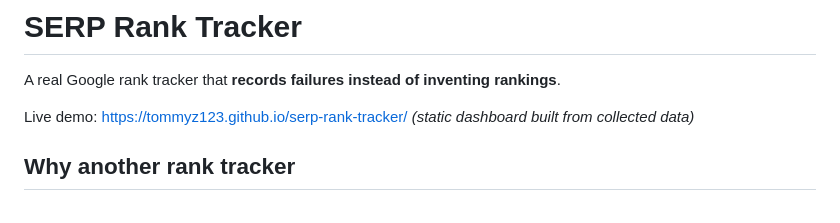
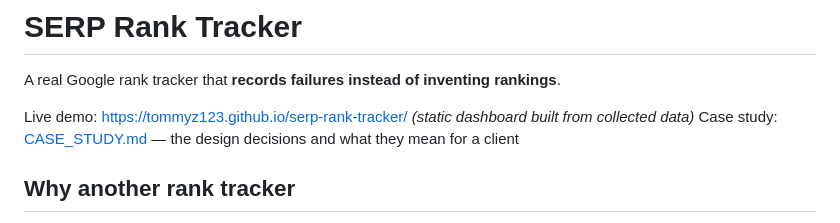
Before and after one commit to Tommyz123/serp-rank-tracker, a Markdown page: README.md, the part around the change. Rendered like a GitHub page.

```diff
--- a/README.md
+++ b/README.md
@@ -3,6 +3,7 @@
 A real Google rank tracker that **records failures instead of inventing rankings**.
 
 Live demo: https://tommyz123.github.io/serp-rank-tracker/ *(static dashboard built from collected data)*
+Case study: [CASE_STUDY.md](CASE_STUDY.md) — the design decisions and what they mean for a client
 
 ## Why another rank tracker
 
```
Also changed, not shown: CASE_STUDY.md (added, +71 -0 lines), CASE_STUDY.zh.md (added, +38 -0 lines).
